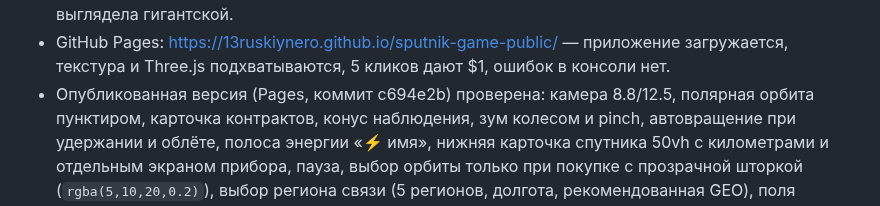
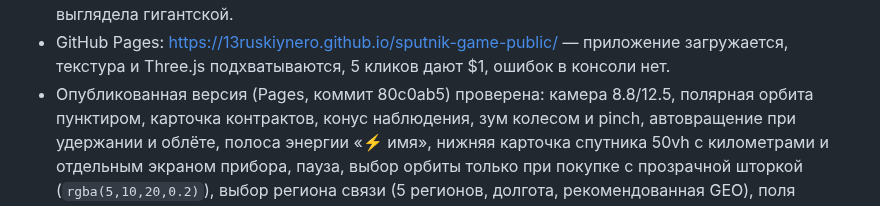
Before and after one commit to 13ruskiynero/sputnik-game-public, a Markdown page: docs/STATUS.md, the part around the change. Drawn GitHub-style.

Commit message:
mirror: 2026-10-18T20:14Z

```diff
--- a/docs/STATUS.md
+++ b/docs/STATUS.md
@@ -470,7 +470,7 @@ viewport 1280x800 и 390x844. Отдельно проверена сборка G
 - GitHub Pages: https://13ruskiynero.github.io/sputnik-game-public/ —
   приложение загружается, текстура и Three.js подхватываются, 5 кликов дают $1,
   ошибок в консоли нет.
-- Опубликованная версия (Pages, коммит c694e2b) проверена: камера
+- Опубликованная версия (Pages, коммит 80c0ab5) проверена: камера
   8.8/12.5, полярная орбита пунктиром, карточка контрактов, конус наблюдения,
   зум колесом и pinch, автовращение при удержании и облёте, полоса энергии «⚡ имя», нижняя
   карточка спутника 50vh с километрами и отдельным экраном прибора,
```
